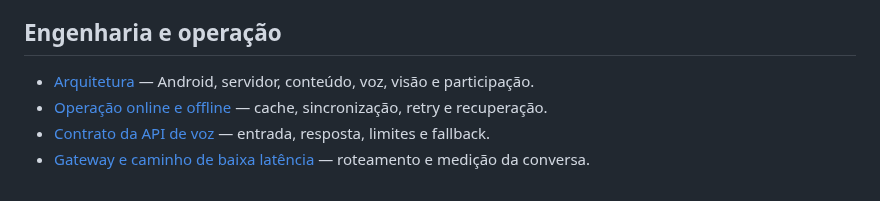
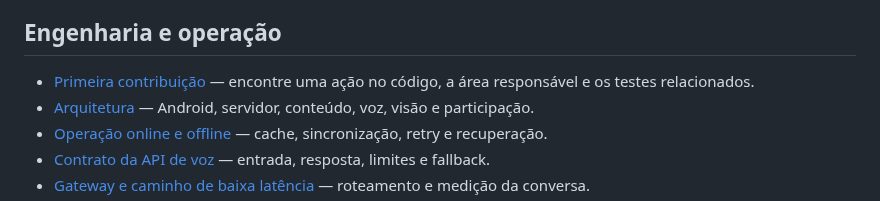
Before and after one commit to Victorzinn704/InterpretaAI, a Markdown page: docs/README.md, the part around the change. Drawn GitHub-style.

```diff
--- a/docs/README.md
+++ b/docs/README.md
@@ -41,6 +41,7 @@ a implementação e as decisões tomadas durante a evolução do MVP.
 
 ## Engenharia e operação
 
+- [Primeira contribuição](PRIMEIRA_CONTRIBUICAO.md) — encontre uma ação no código, a área responsável e os testes relacionados.
 - [Arquitetura](ARCHITECTURE.md) — Android, servidor, conteúdo, voz, visão e participação.
 - [Operação online e offline](ONLINE_OFFLINE_ARCHITECTURE.md) — cache, sincronização, retry e recuperação.
 - [Contrato da API de voz](VOICE_API.md) — entrada, resposta, limites e fallback.
```
Also changed, not shown: docs/PRIMEIRA_CONTRIBUICAO.md (added, +108 -0 lines).
